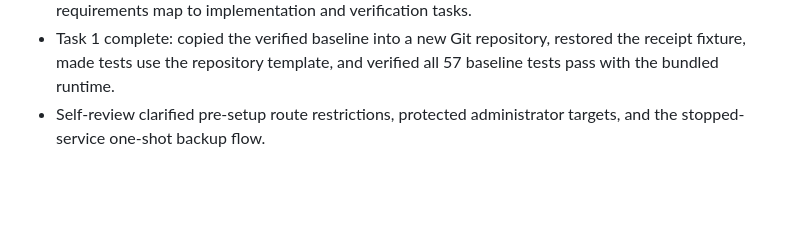
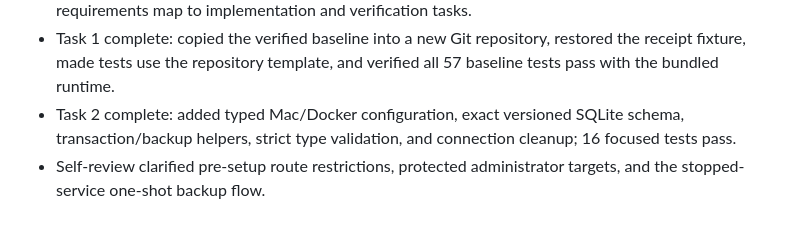
Before and after one commit to koko-club/junmu-reimbursement, a Markdown page: progress.md, the part around the change. GitHub-like rendering; blank space fills up the shorter version.

Commit message:
docs: mark database task complete

```diff
--- a/progress.md
+++ b/progress.md
@@ -34,4 +34,5 @@
 - User approved the written design specification.
 - Wrote and self-reviewed `docs/superpowers/plans/2026-09-07-auth-user-history.md`; all design requirements map to implementation and verification tasks.
 - Task 1 complete: copied the verified baseline into a new Git repository, restored the receipt fixture, made tests use the repository template, and verified all 57 baseline tests pass with the bundled runtime.
+- Task 2 complete: added typed Mac/Docker configuration, exact versioned SQLite schema, transaction/backup helpers, strict type validation, and connection cleanup; 16 focused tests pass.
 - Self-review clarified pre-setup route restrictions, protected administrator targets, and the stopped-service one-shot backup flow.
```
Also changed, not shown: 1 other file.
